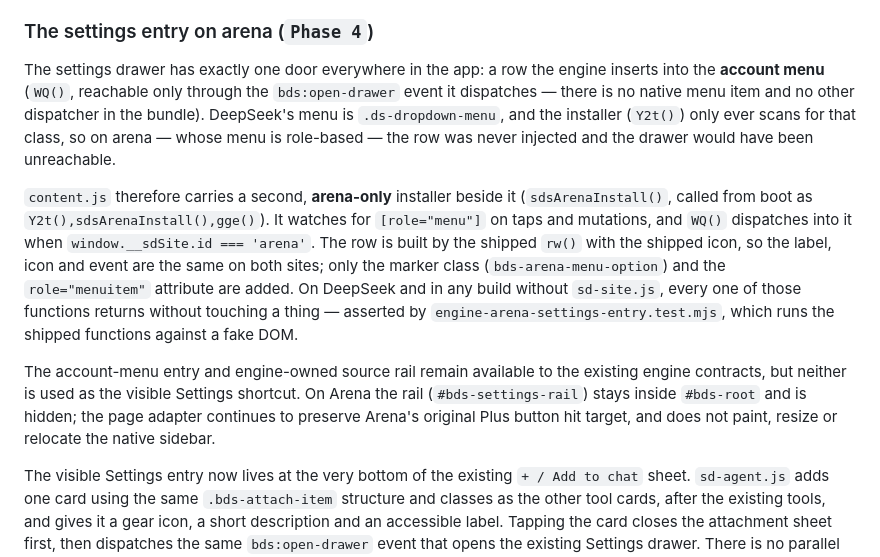
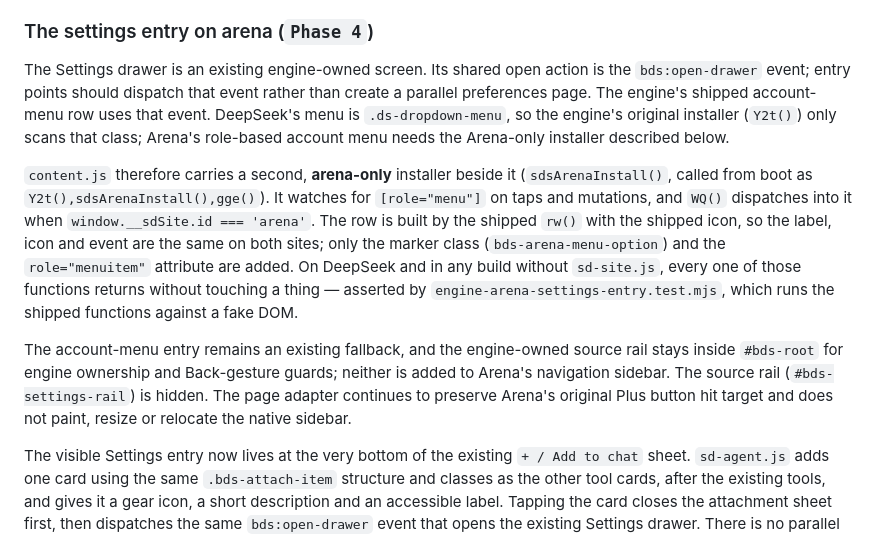
Before and after one commit to themuhammad-personal/Arenapilot, a Markdown page: docs/ARCHITECTURE.md, the part around the change. GitHub-like rendering.

Commit message:
docs: clarify Settings drawer entry paths

```diff
--- a/docs/ARCHITECTURE.md
+++ b/docs/ARCHITECTURE.md
@@ -224,13 +224,12 @@ set and the sidebar *Advanced settings* entry are owner-pinned surfaces.
 
 ### The settings entry on arena (`Phase 4`)
 
-The settings drawer has exactly one door everywhere in the app: a row the engine
-inserts into the **account menu** (`WQ()`, reachable only through the
-`bds:open-drawer` event it dispatches — there is no native menu item and no other
-dispatcher in the bundle). DeepSeek's menu is `.ds-dropdown-menu`, and the
-installer (`Y2t()`) only ever scans for that class, so on arena — whose menu is
-role-based — the row was never injected and the drawer would have been
-unreachable.
+The Settings drawer is an existing engine-owned screen. Its shared open action is
+the `bds:open-drawer` event; entry points should dispatch that event rather than
+create a parallel preferences page. The engine's shipped account-menu row uses
+that event. DeepSeek's menu is `.ds-dropdown-menu`, so the engine's original
+installer (`Y2t()`) only scans that class; Arena's role-based account menu needs
+the Arena-only installer described below.
 
 `content.js` therefore carries a second, **arena-only** installer beside it
 (`sdsArenaInstall()`, called from boot as `Y2t(),sdsArenaInstall(),gge()`). It
@@ -243,11 +242,12 @@ functions returns without touching a thing — asserted by
 `engine-arena-settings-entry.test.mjs`, which runs the shipped functions against a
 fake DOM.
 
-The account-menu entry and engine-owned source rail remain available to the
-existing engine contracts, but neither is used as the visible Settings shortcut.
-On Arena the rail (`#bds-settings-rail`) stays inside `#bds-root` and is hidden;
-the page adapter continues to preserve Arena's original Plus button hit target,
-and does not paint, resize or relocate the native sidebar.
+The account-menu entry remains an existing fallback, and the engine-owned
+source rail stays inside `#bds-root` for engine ownership and Back-gesture guards;
+neither is added to Arena's navigation sidebar. The source rail
+(`#bds-settings-rail`) is hidden. The page adapter continues to preserve Arena's
+original Plus button hit target and does not paint, resize or relocate the
+native sidebar.
 
 The visible Settings entry now lives at the very bottom of the existing
 `+ / Add to chat` sheet. `sd-agent.js` adds one card using the same
```
